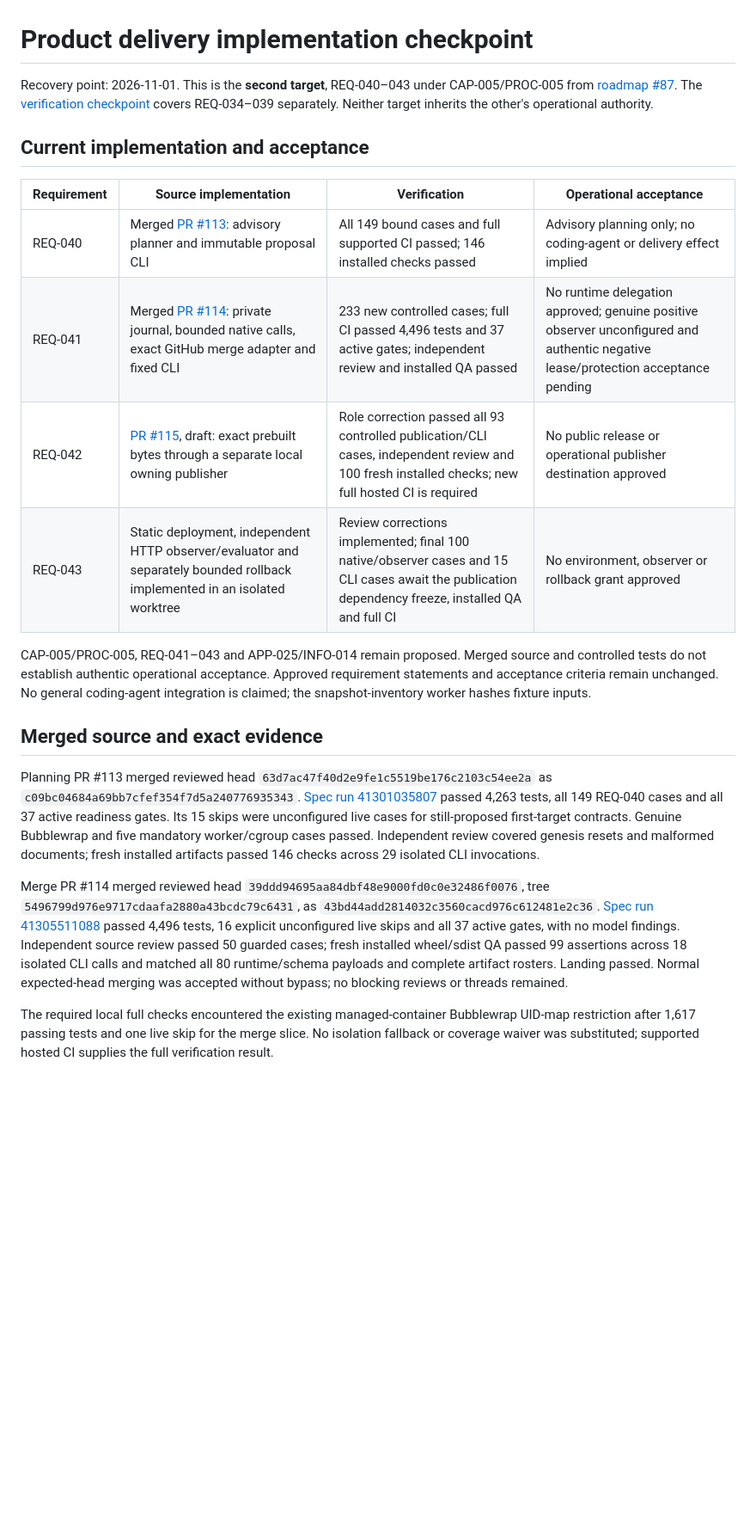
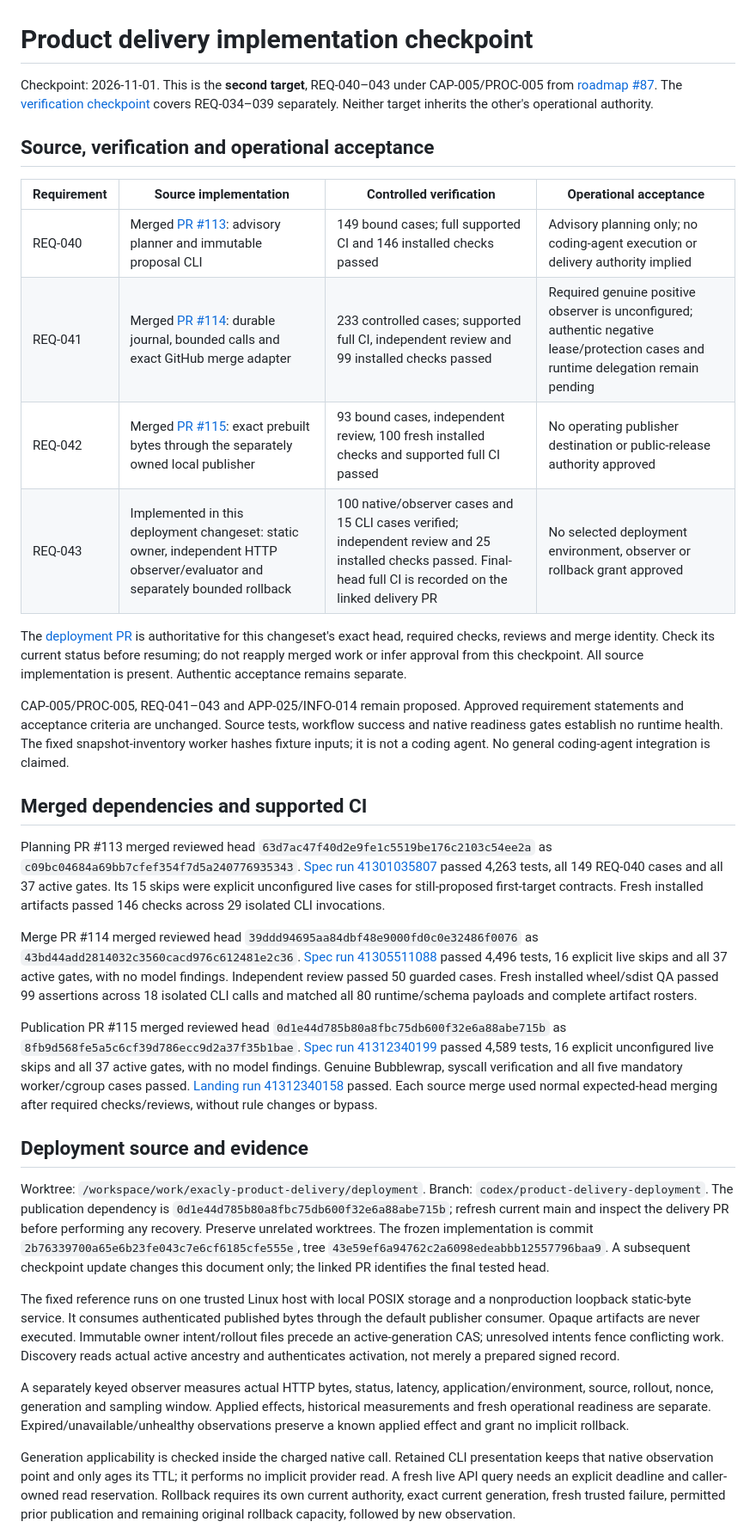
Before and after one commit to whiteredhouse/exacly, a Markdown page: docs/product-delivery-progress.md, the part around one of its changes. Shown at 86% size. Drawn GitHub-style; blank space fills up the shorter version.

```diff
--- a/docs/product-delivery-progress.md
+++ b/docs/product-delivery-progress.md
@@ -1,50 +1,87 @@
 # Product delivery implementation checkpoint
 
-Recovery point: 2026-11-01. This is the **second target**, REQ-040–043 under
+Checkpoint: 2026-11-01. This is the **second target**, REQ-040–043 under
 CAP-005/PROC-005 from [roadmap #87](https://github.com/whiteredhouse/exacly/pull/87).
 The [verification checkpoint](automation-progress.md) covers REQ-034–039
 separately. Neither target inherits the other's operational authority.
 
-## Current implementation and acceptance
+## Source, verification and operational acceptance
 
-| Requirement | Source implementation | Verification | Operational acceptance |
+| Requirement | Source implementation | Controlled verification | Operational acceptance |
 | --- | --- | --- | --- |
-| REQ-040 | Merged [PR #113](https://github.com/whiteredhouse/exacly/pull/113): advisory planner and immutable proposal CLI | All 149 bound cases and full supported CI passed; 146 installed checks passed | Advisory planning only; no coding-agent or delivery effect implied |
-| REQ-041 | Merged [PR #114](https://github.com/whiteredhouse/exacly/pull/114): private journal, bounded native calls, exact GitHub merge adapter and fixed CLI | 233 new controlled cases; full CI passed 4,496 tests and 37 active gates; independent review and installed QA passed | No runtime delegation approved; genuine positive observer unconfigured and authentic negative lease/protection acceptance pending |
-| REQ-042 | [PR #115](https://github.com/whiteredhouse/exacly/pull/115), draft: exact prebuilt bytes through a separate local owning publisher | Role correction passed all 93 controlled publication/CLI cases, independent review and 100 fresh installed checks; new full hosted CI is required | No public release or operational publisher destination approved |
-| REQ-043 | Static deployment, independent HTTP observer/evaluator and separately bounded rollback implemented in an isolated worktree | Review corrections implemented; final 100 native/observer cases and 15 CLI cases await the publication dependency freeze, installed QA and full CI | No environment, observer or rollback grant approved |
+| REQ-040 | Merged [PR #113](https://github.com/whiteredhouse/exacly/pull/113): advisory planner and immutable proposal CLI | 149 bound cases; full supported CI and 146 installed checks passed | Advisory planning only; no coding-agent execution or delivery authority implied |
+| REQ-041 | Merged [PR #114](https://github.com/whiteredhouse/exacly/pull/114): durable journal, bounded calls and exact GitHub merge adapter | 233 controlled cases; supported full CI, independent review and 99 installed checks passed | Required genuine positive observer is unconfigured; authentic negative lease/protection cases and runtime delegation remain pending |
+| REQ-042 | Merged [PR #115](https://github.com/whiteredhouse/exacly/pull/115): exact prebuilt bytes through the separately owned local publisher | 93 bound cases, independent review, 100 fresh installed checks and supported full CI passed | No operating publisher destination or public-release authority approved |
+| REQ-043 | Implemented in this deployment changeset: static owner, independent HTTP observer/evaluator and separately bounded rollback | 100 native/observer cases and 15 CLI cases verified; independent review and 25 installed checks passed. Final-head full CI is recorded on the linked delivery PR | No selected deployment environment, observer or rollback grant approved |
 
-CAP-005/PROC-005, REQ-041–043 and APP-025/INFO-014 remain proposed. Merged
-source and controlled tests do not establish authentic operational acceptance.
-Approved requirement statements and acceptance criteria remain unchanged.
-No general coding-agent integration is claimed; the snapshot-inventory worker
-hashes fixture inputs.
+The [deployment PR](https://github.com/whiteredhouse/exacly/pulls?q=is%3Apr+head%3Acodex%2Fproduct-delivery-deployment)
+is authoritative for this changeset's exact head, required checks, reviews and
+merge identity. Check its current status before resuming; do not reapply merged
+work or infer approval from this checkpoint. All source implementation is
+present. Authentic acceptance remains separate.
 
-## Merged source and exact evidence
+CAP-005/PROC-005, REQ-041–043 and APP-025/INFO-014 remain proposed. Approved
+requirement statements and acceptance criteria are unchanged. Source tests,
+workflow success and native readiness gates establish no runtime health.
+The fixed snapshot-inventory worker hashes fixture inputs; it is not a coding
+agent. No general coding-agent integration is claimed.
+
+## Merged dependencies and supported CI
 
 Planning PR #113 merged reviewed head
 `63d7ac47f40d2e9fe1c5519be176c2103c54ee2a` as
 `c09bc04684a69bb7cfef354f7d5a240776935343`.
 [Spec run 41301035807](https://github.com/whiteredhouse/exacly/actions/runs/41301035807)
-passed 4,263 tests, all 149 REQ-040 cases and all 37 active readiness gates.
-Its 15 skips were unconfigured live cases for still-proposed first-target
-contracts. Genuine Bubblewrap and five mandatory worker/cgroup cases passed.
-Independent review covered genesis resets and malformed documents; fresh
-installed artifacts passed 146 checks across 29 isolated CLI invocations.
+passed 4,263 tests, all 149 REQ-040 cases and all 37 active gates. Its 15 skips
+were explicit unconfigured live cases for still-proposed first-target contracts.
+Fresh installed artifacts passed 146 checks across 29 isolated CLI invocations.
 
 Merge PR #114 merged reviewed head
-`39ddd94695aa84dbf48e9000fd0c0e32486f0076`, tree
-`5496799d976e9717cdaafa2880a43bcdc79c6431`, as
+`39ddd94695aa84dbf48e9000fd0c0e32486f0076` as
 `43bd44add2814032c3560cacd976c612481e2c36`.
 [Spec run 41305511088](https://github.com/whiteredhouse/exacly/actions/runs/41305511088)
-passed 4,496 tests, 16 explicit unconfigured live skips and all 37 active gates,
-with no model findings. Independent source review passed 50 guarded cases;
-fresh installed wheel/sdist QA passed 99 assertions across 18 isolated CLI
-calls and matched all 80 runtime/schema payloads and complete artifact rosters.
-Landing passed. Normal expected-head merging was accepted without bypass;
-no blocking reviews or threads remained.
+passed 4,496 tests, 16 explicit live skips and all 37 active gates, with no
+model findings. Independent review passed 50 guarded cases. Fresh installed
+wheel/sdist QA passed 99 assertions across 18 isolated CLI calls and matched all
+80 runtime/schema payloads and complete artifact rosters.
 
-The required local full checks encountered the existing managed-container
-Bubblewrap UID-map restriction after 1,617 passing tests and one live skip
-for the merge slice. No isolation fallback or coverage waiver was substituted;
-supported hosted CI supplies the full verification result.
+Publication PR #115 merged reviewed head
+`0d1e44d785b80a8fbc75db600f32e6a88abe715b` as
+`8fb9d568fe5a5c6cf39d786ecc9d2a37f35b1bae`.
+[Spec run 41312340199](https://github.com/whiteredhouse/exacly/actions/runs/41312340199)
+passed 4,589 tests, 16 explicit unconfigured live skips and all 37 active gates, with no model findings. Genuine Bubblewrap, syscall verification and all five mandatory worker/cgroup cases passed.
+[Landing run 41312340158](https://github.com/whiteredhouse/exacly/actions/runs/41312340158)
+passed. Each source merge used normal expected-head merging after required
+checks/reviews, without rule changes or bypass.
+
+## Deployment source and evidence
+
+Worktree: `/workspace/work/exacly-product-delivery/deployment`.
+Branch: `codex/product-delivery-deployment`. The publication dependency is
+`0d1e44d785b80a8fbc75db600f32e6a88abe715b`; refresh current main and inspect
+the delivery PR before performing any recovery. Preserve unrelated worktrees.
+The frozen implementation is commit
+`2b76339700a65e6b23fe043c7e6cf6185cfe555e`, tree
+`43e59ef6a94762c2a6098edeabbb12557796baa9`. A subsequent checkpoint update
+changes this document only; the linked PR identifies the final tested head.
+
+The fixed reference runs on one trusted Linux host with local POSIX storage
+and a nonproduction loopback static-byte service. It consumes authenticated
+published bytes through the default publisher consumer. Opaque artifacts are
+never executed. Immutable owner intent/rollout files precede an active-generation
+CAS; unresolved intents fence conflicting work. Discovery reads actual active
+ancestry and authenticates activation, not merely a prepared signed record.
+
+A separately keyed observer measures actual HTTP bytes, status, latency,
+application/environment, source, rollout, nonce, generation and sampling window.
+Applied effects, historical measurements and fresh operational readiness are
+separate. Expired/unavailable/unhealthy observations preserve a known applied
+effect and grant no implicit rollback.
+
+Generation applicability is checked inside the charged native call. Retained
+CLI presentation keeps that native observation point and only ages its TTL;
+it performs no implicit provider read. A fresh live API query needs an explicit
+deadline and caller-owned read reservation. Rollback requires its own current
+authority, exact current generation, fresh trusted failure, permitted prior
+publication and remaining original rollback capacity, followed by new observation.
+
```
Also changed, not shown: other parts of docs/product-delivery-progress.md (+95 -134 lines).
